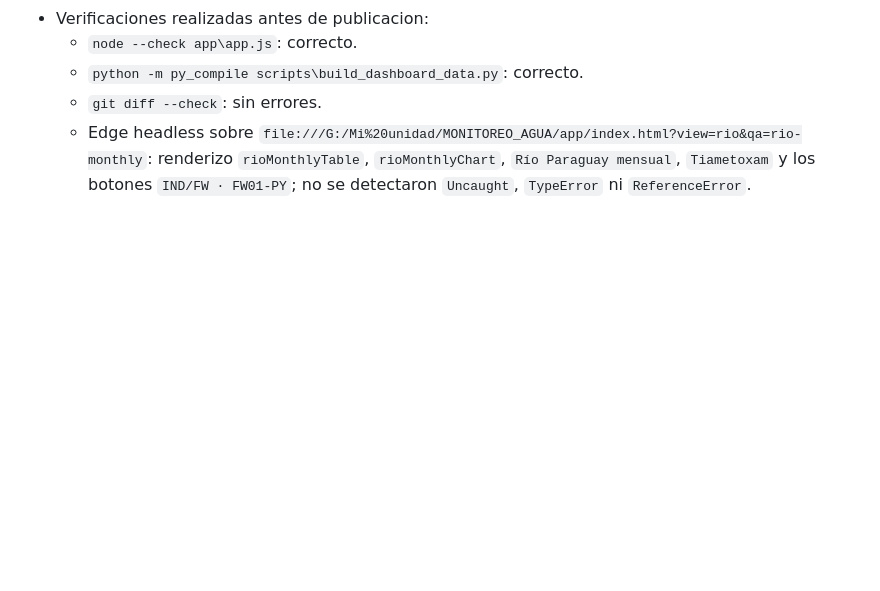
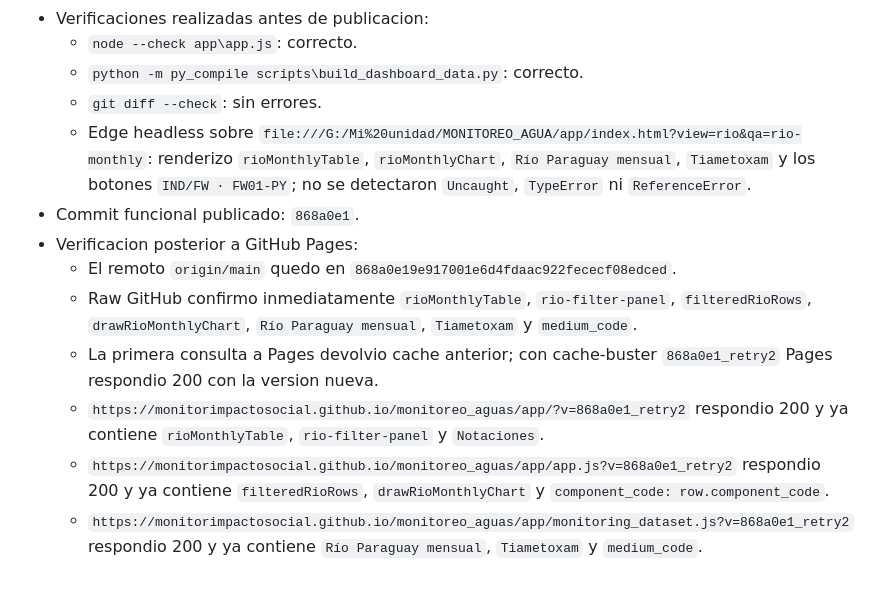
Before and after one commit to monitorimpactosocial/monitoreo_aguas, a Markdown page: BITACORA.md, the part around the change. GitHub-like rendering; blank space fills up the shorter version.

Commit message:
docs: registrar publicacion rio paraguay mensual

```diff
--- a/BITACORA.md
+++ b/BITACORA.md
@@ -537,3 +537,11 @@
   - `python -m py_compile scripts\build_dashboard_data.py`: correcto.
   - `git diff --check`: sin errores.
   - Edge headless sobre `file:///G:/Mi%20unidad/MONITOREO_AGUA/app/index.html?view=rio&qa=rio-monthly`: renderizo `rioMonthlyTable`, `rioMonthlyChart`, `Río Paraguay mensual`, `Tiametoxam` y los botones `IND/FW · FW01-PY`; no se detectaron `Uncaught`, `TypeError` ni `ReferenceError`.
+- Commit funcional publicado: `868a0e1`.
+- Verificacion posterior a GitHub Pages:
+  - El remoto `origin/main` quedo en `868a0e19e917001e6d4fdaac922fececf08edced`.
+  - Raw GitHub confirmo inmediatamente `rioMonthlyTable`, `rio-filter-panel`, `filteredRioRows`, `drawRioMonthlyChart`, `Río Paraguay mensual`, `Tiametoxam` y `medium_code`.
+  - La primera consulta a Pages devolvio cache anterior; con cache-buster `868a0e1_retry2` Pages respondio 200 con la version nueva.
+  - `https://monitorimpactosocial.github.io/monitoreo_aguas/app/?v=868a0e1_retry2` respondio 200 y ya contiene `rioMonthlyTable`, `rio-filter-panel` y `Notaciones`.
+  - `https://monitorimpactosocial.github.io/monitoreo_aguas/app/app.js?v=868a0e1_retry2` respondio 200 y ya contiene `filteredRioRows`, `drawRioMonthlyChart` y `component_code: row.component_code`.
+  - `https://monitorimpactosocial.github.io/monitoreo_aguas/app/monitoring_dataset.js?v=868a0e1_retry2` respondio 200 y ya contiene `Río Paraguay mensual`, `Tiametoxam` y `medium_code`.
```
